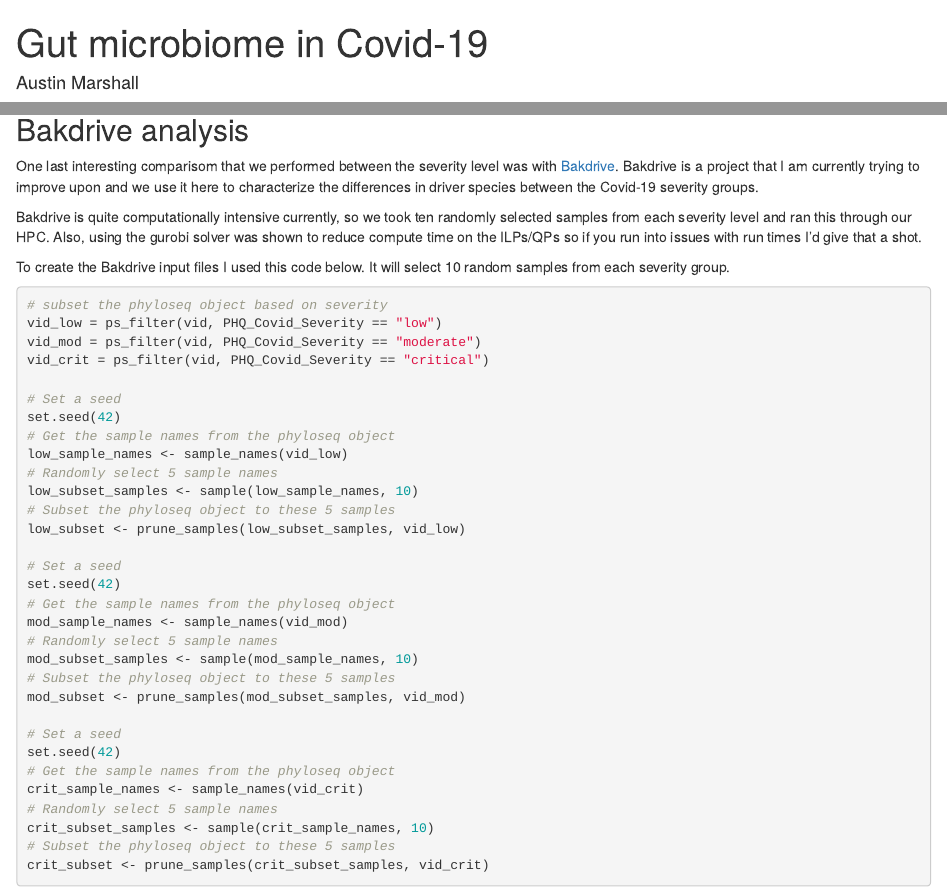
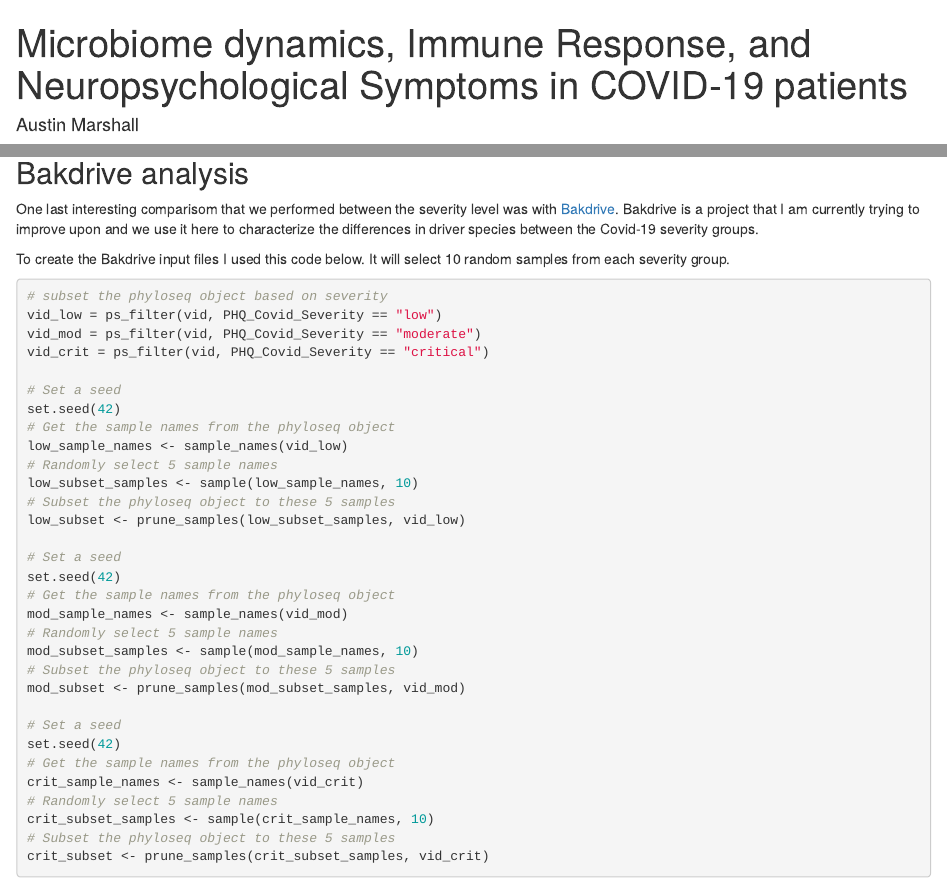
Before and after one commit to villapollab/covid_biome, an R Markdown document (docs/covid_2024.Rmd): the page in a window 1100 px wide, from its top, and a second part further down, joined at a grey line. Rendered offline with R 4.5, knitr and Pandoc, with nearby package versions; drawn as R Markdown's standard HTML page in place of the format the file asks for; some code elsewhere in the file could not run offline.

Commit message:
fix vignette

````diff
--- a/docs/covid_2024.Rmd
+++ b/docs/covid_2024.Rmd
@@ -1,5 +1,5 @@
 ---
-title: "Gut microbiome in Covid-19"
+title: "Microbiome dynamics, Immune Response, and Neuropsychological Symptoms in COVID-19 patients"
 description: |
   A research study focused on observing the links between the Covid-19 and the gut microbiome.
 author:
@@ -1138,8 +1138,6 @@ ggsave(filename = "asset/img/spearman_mental_microbe_net.png", units = "in", hei
 
 One last interesting comparisom that we performed between the severity level was with [Bakdrive](https://academic.oup.com/bioinformatics/article/39/Supplement_1/i47/7210449). Bakdrive is a project that I am currently trying to improve upon and we use it here to characterize the differences in driver species between the Covid-19 severity groups.
 
-Bakdrive is quite computationally intensive currently, so we took ten randomly selected samples from each severity level and ran this through our HPC. Also, using the gurobi solver was shown to reduce compute time on the ILPs/QPs so if you run into issues with run times I'd give that a shot.
-
 To create the Bakdrive input files I used this code below. It will select 10 random samples from each severity group.
 
 ```{r, eval=FALSE}
````
Also changed, not shown: 1 other file.
